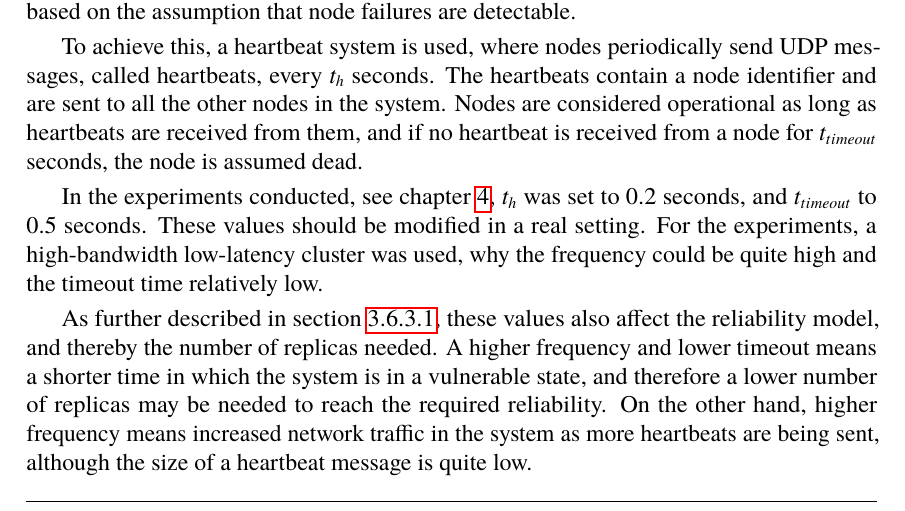
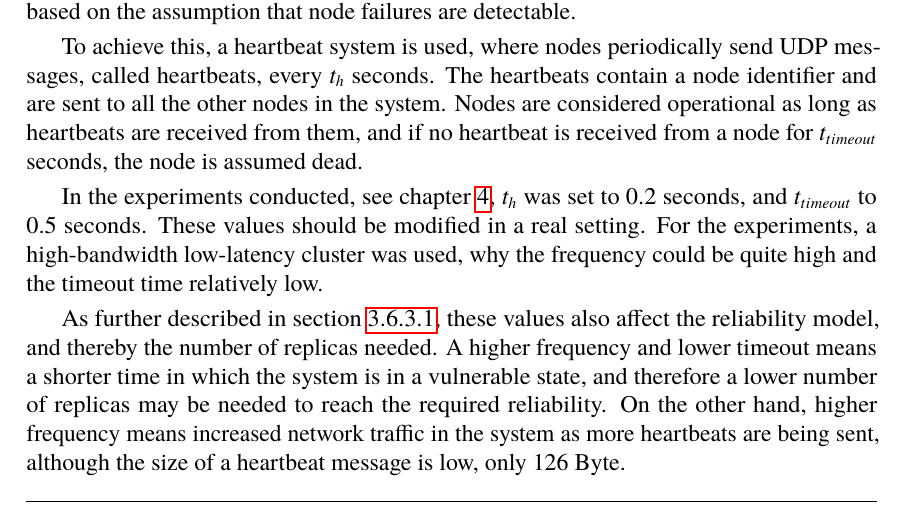
Before and after one commit to PStahl/master_thesis, a LaTeX thesis (report.tex): part of page 31 of 85, cut so that both start at the same text. Compiled offline with pdfLaTeX.

Commit message:
Adde HB size

```diff
--- a/report.tex
+++ b/report.tex
@@ -626,7 +626,7 @@ To achieve this, a heartbeat system is used, where nodes periodically send UDP m
 
 In the experiments conducted, see \cref{ch:evaluation}, $t_h$ was set to 0.2 seconds, and $t_{timeout}$ to 0.5 seconds. These values should be modified in a real setting. For the experiments, a high-bandwidth low-latency cluster was used, why the frequency could be quite high and the timeout time relatively low.
 
-As further described in~\cref{sec:node_failure_detection_time}, these values also affect the reliability model, and thereby the number of replicas needed. A higher frequency and lower timeout means a shorter time in which the system is in a vulnerable state, and therefore a lower number of replicas may be needed to reach the required reliability. On the other hand, higher frequency means increased network traffic in the system as more heartbeats are being sent, although the size of a heartbeat message is quite low. %TODO mention message size?
+As further described in~\cref{sec:node_failure_detection_time}, these values also affect the reliability model, and thereby the number of replicas needed. A higher frequency and lower timeout means a shorter time in which the system is in a vulnerable state, and therefore a lower number of replicas may be needed to reach the required reliability. On the other hand, higher frequency means increased network traffic in the system as more heartbeats are being sent, although the size of a heartbeat message is low, only 126 Byte.
 
 \subsection{Monitoring system reliability} \label{subsec:monitoring_system_rel}
 In order to ensure the optimal number of replicas is used over time as the properties of the system varies, the system and its running applications or services must be periodically monitored.
```
Also changed, not shown: report.tex (2 more changed lines).
